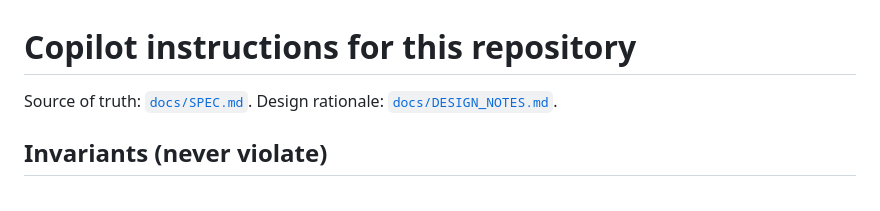
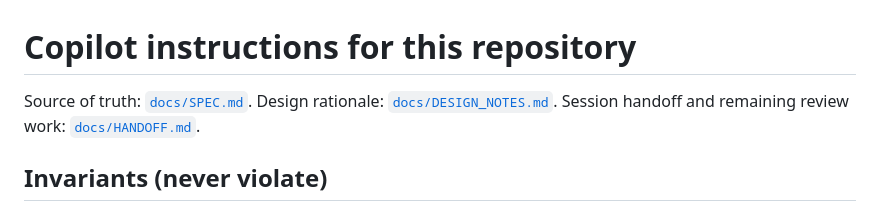
Before and after one commit to shanselman/haptic-outside-labs, a Markdown page: .github/copilot-instructions.md, the part around the change. GitHub-like rendering.

Commit message:
Preserve review findings and next-session handoff
Co-authored-by: Copilot App <223556219+Copilot@users.noreply.github.com>

```diff
--- a/.github/copilot-instructions.md
+++ b/.github/copilot-instructions.md
@@ -1,6 +1,7 @@
 # Copilot instructions for this repository
 
 Source of truth: [`docs/SPEC.md`](../docs/SPEC.md). Design rationale: [`docs/DESIGN_NOTES.md`](../docs/DESIGN_NOTES.md).
+Session handoff and remaining review work: [`docs/HANDOFF.md`](../docs/HANDOFF.md).
 
 ## Invariants (never violate)
 
```
Also changed, not shown: docs/HANDOFF.md (added, +61 -0 lines).
